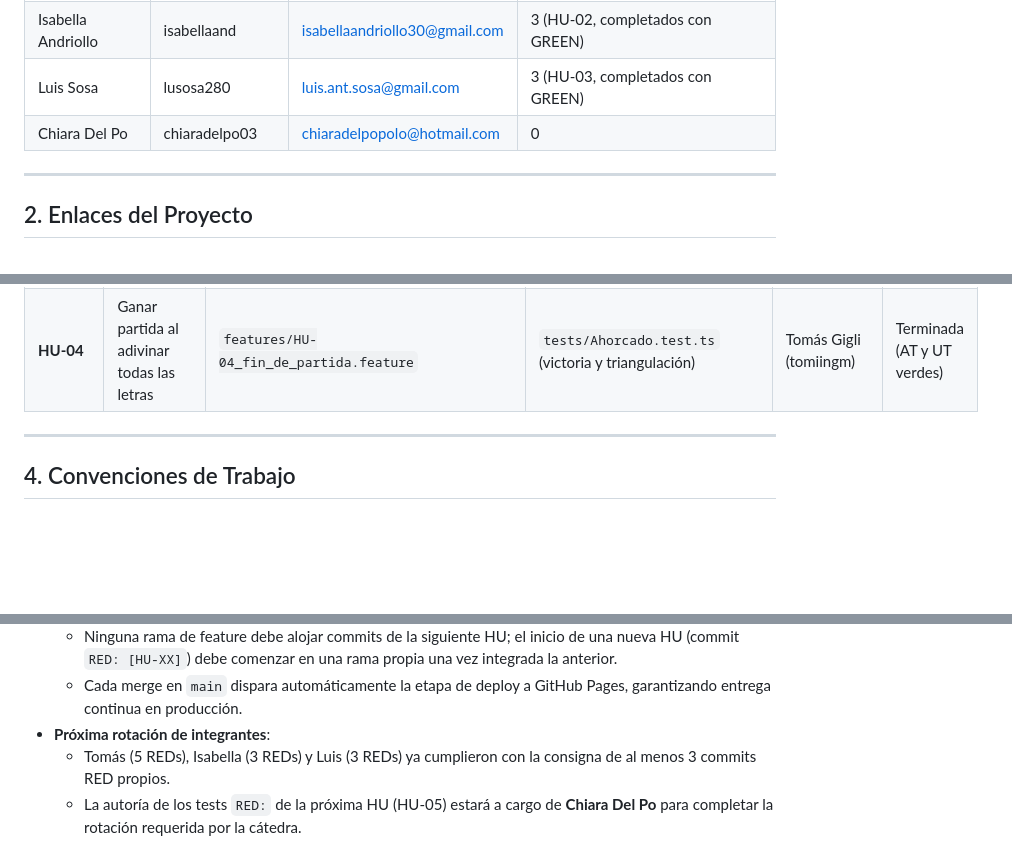
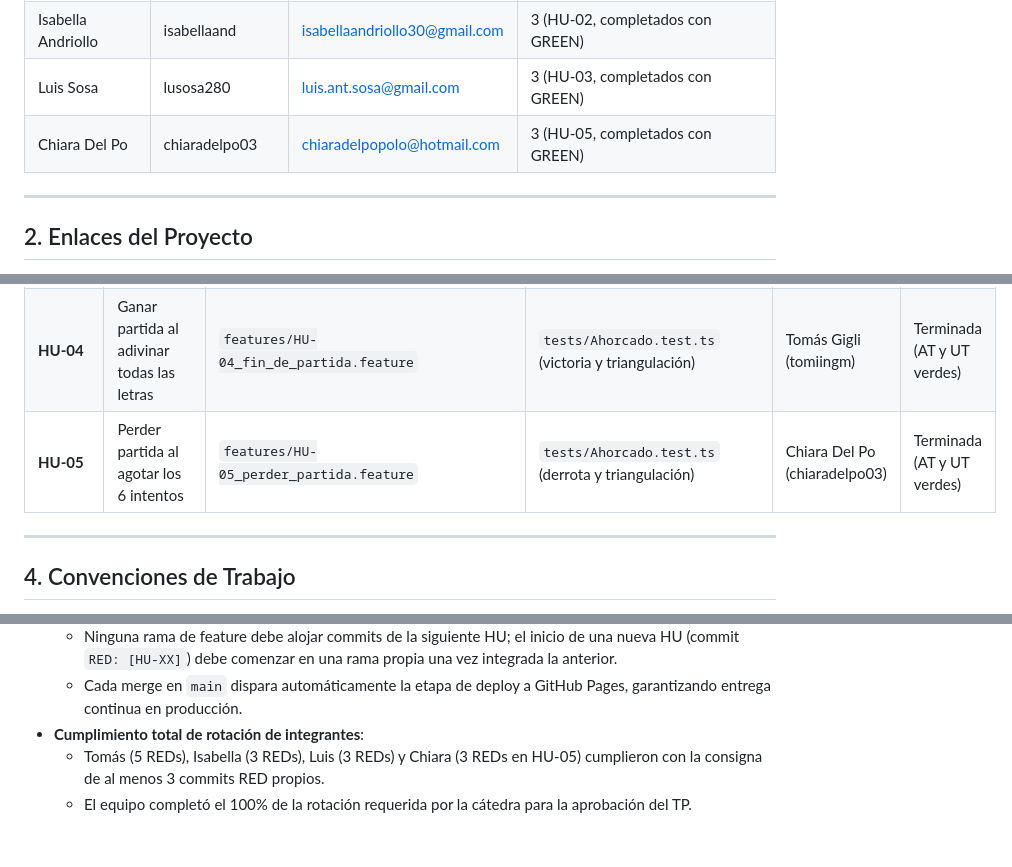
Before and after one commit to chiaradelpo03/Metodologias-Agiles-Grupo4, a Markdown page: NOTES.md, 3 parts joined by grey strips. GitHub-like rendering; blank space fills up the shorter version.

Commit message:
DOCS: registrar trazabilidad de HU-05 y actualizacion de rotacion de Chiara

```diff
--- a/NOTES.md
+++ b/NOTES.md
@@ -12,7 +12,7 @@ Este documento registra la trazabilidad entre **Historias de Usuario**, **Criter
 | Tomás Gigli | tomiingm | tomasgigli@yahoo.com.ar | 5 (HU-01 y HU-04, completados con GREEN) |
 | Isabella Andriollo | isabellaand | isabellaandriollo30@gmail.com | 3 (HU-02, completados con GREEN) |
 | Luis Sosa | lusosa280 | luis.ant.sosa@gmail.com | 3 (HU-03, completados con GREEN) |
-| Chiara Del Po | chiaradelpo03 | chiaradelpopolo@hotmail.com | 0 |
+| Chiara Del Po | chiaradelpo03 | chiaradelpopolo@hotmail.com | 3 (HU-05, completados con GREEN) |
 
 ---
 
@@ -32,6 +32,7 @@ Este documento registra la trazabilidad entre **Historias de Usuario**, **Criter
 | **HU-02** | Arriesgar letra acertada | `features/HU-02_arriesgar_letra_acertada.feature` | `tests/Ahorcado.test.ts` (letra acertada) | Isabella Andriollo (isabellaand) | Terminada (AT y UT verdes) |
 | **HU-03** | Arriesgar letra errónea y descontar intentos | `features/HU-03_arriesgar_letra_incorrecta.feature` | `tests/Ahorcado.test.ts` (descontar intentos y triangulación) | Luis Sosa (lusosa280) | Terminada (AT y UT verdes) |
 | **HU-04** | Ganar partida al adivinar todas las letras | `features/HU-04_fin_de_partida.feature` | `tests/Ahorcado.test.ts` (victoria y triangulación) | Tomás Gigli (tomiingm) | Terminada (AT y UT verdes) |
+| **HU-05** | Perder partida al agotar los 6 intentos | `features/HU-05_perder_partida.feature` | `tests/Ahorcado.test.ts` (derrota y triangulación) | Chiara Del Po (chiaradelpo03) | Terminada (AT y UT verdes) |
 
 ---
 
@@ -67,6 +68,6 @@ Este documento registra la trazabilidad entre **Historias de Usuario**, **Criter
   - Toda HU terminada debe integrarse a `main` mediante un Pull Request con el pipeline de 6 etapas en verde.
   - Ninguna rama de feature debe alojar commits de la siguiente HU; el inicio de una nueva HU (commit `RED: [HU-XX]`) debe comenzar en una rama propia una vez integrada la anterior.
   - Cada merge en `main` dispara automáticamente la etapa de deploy a GitHub Pages, garantizando entrega continua en producción.
-- **Próxima rotación de integrantes**:
-  - Tomás (5 REDs), Isabella (3 REDs) y Luis (3 REDs) ya cumplieron con la consigna de al menos 3 commits RED propios.
-  - La autoría de los tests `RED:` de la próxima HU (HU-05) estará a cargo de **Chiara Del Po** para completar la rotación requerida por la cátedra.
+- **Cumplimiento total de rotación de integrantes**:
+  - Tomás (5 REDs), Isabella (3 REDs), Luis (3 REDs) y Chiara (3 REDs en HU-05) cumplieron con la consigna de al menos 3 commits RED propios.
+  - El equipo completó el 100% de la rotación requerida por la cátedra para la aprobación del TP.
```
